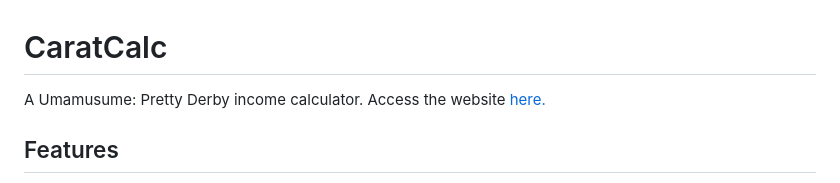
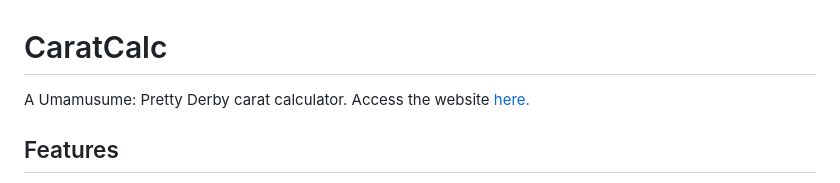
Before and after one commit to Yuberz/caratcalc.github.io, a Markdown page: README.md, the part around the change. Drawn GitHub-style.

```diff
--- a/README.md
+++ b/README.md
@@ -1,5 +1,5 @@
 # CaratCalc
-A Umamusume: Pretty Derby income calculator. Access the website [here.](https://yuberz.github.io/caratcalc.github.io/)
+A Umamusume: Pretty Derby carat calculator. Access the website [here.](https://yuberz.github.io/caratcalc.github.io/)
 
 ## Features
 - Calculates guaranteed income between banners.
```
